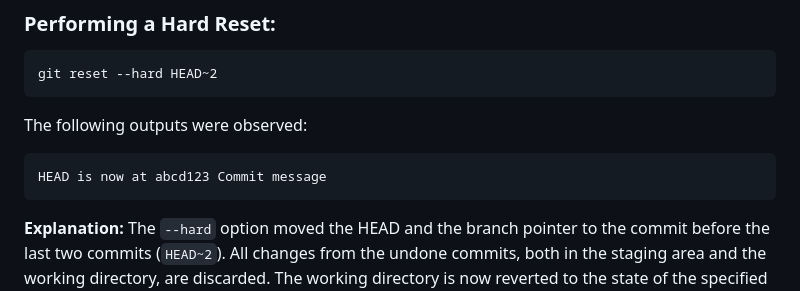
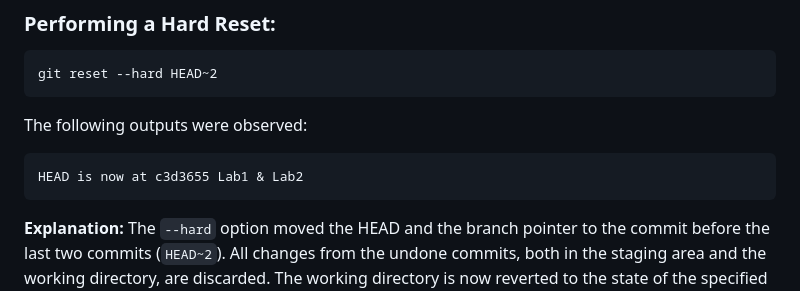
Before and after one commit to inno-devops-labs/F23-intro-course-labs, a Markdown page: lab3/GitResetPractice.md, the part around the change. Rendered like a GitHub page.

Commit message:
git reset commands observation

````diff
--- a/lab3/GitResetPractice.md
+++ b/lab3/GitResetPractice.md
@@ -75,7 +75,7 @@ git reset --hard HEAD~2
 The following outputs were observed:
 
 ```
-HEAD is now at abcd123 Commit message
+HEAD is now at c3d3655 Lab1 & Lab2
 ```
 
 **Explanation:** The `--hard` option moved the HEAD and the branch pointer to the commit before the last two commits (`HEAD~2`). All changes from the undone commits, both in the staging area and the working directory, are discarded. The working directory is now reverted to the state of the specified commit.
````
